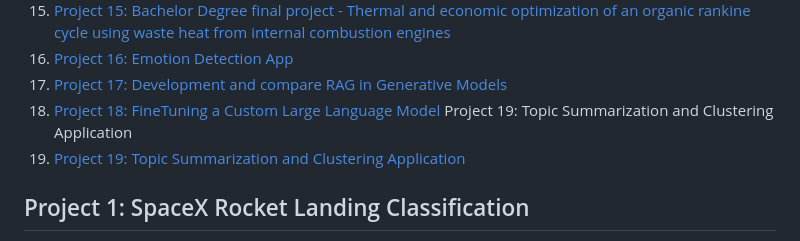
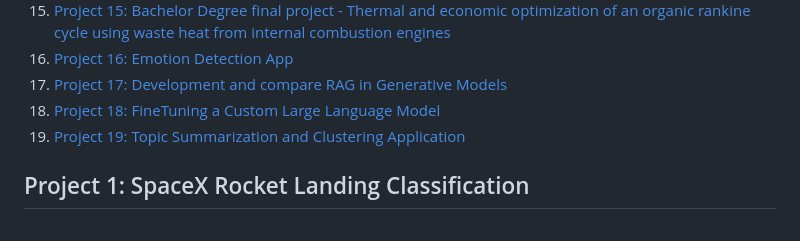
Before and after one commit to Jsanchez759/Data-Related-Projects, a Markdown page: README.md, the part around the change. Drawn GitHub-style.

```diff
--- a/README.md
+++ b/README.md
@@ -25,7 +25,6 @@ Welcome to my Data Science Portfolio! This repository showcases a collection of
 16. [Project 16: Emotion Detection App](#project-16-Emotion-Detection-App)
 17. [Project 17: Development and compare RAG in Generative Models](#project-17-Development-and-compare-RAG-in-Generative-Models)
 18. [Project 18: FineTuning a Custom Large Language Model](#project-18-FineTuning-a-Custom-Large-Language-Model)
-Project 19: Topic Summarization and Clustering Application
 19. [Project 19: Topic Summarization and Clustering Application](#project-19-topic-summarization-and-clustering-application)
 
 ## Project 1: SpaceX Rocket Landing Classification
```
